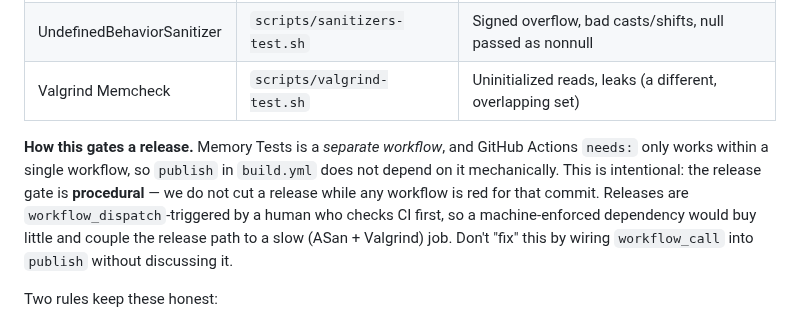
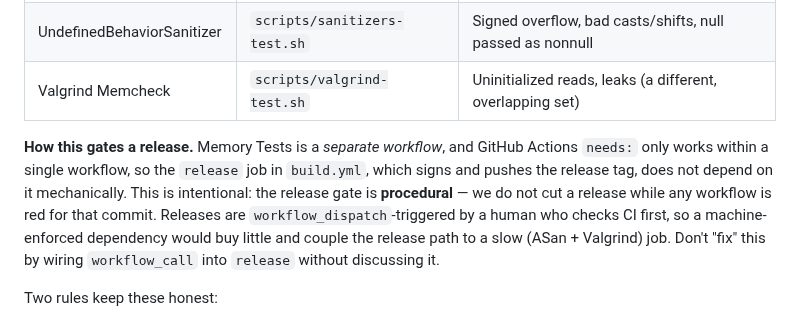
Before and after one commit to photostructure/node-sqlite, a Markdown page: doc/internal/testing-philosophy.md, the part around the change. GitHub-like rendering.

Commit message:
docs(testing-philosophy.md): clarify release gate process and workflow dependencies

```diff
--- a/doc/internal/testing-philosophy.md
+++ b/doc/internal/testing-philosophy.md
@@ -92,13 +92,14 @@ three detectors on Linux:
 | Valgrind Memcheck          | `scripts/valgrind-test.sh`   | Uninitialized reads, leaks (a different, overlapping set) |
 
 **How this gates a release.** Memory Tests is a _separate workflow_, and GitHub
-Actions `needs:` only works within a single workflow, so `publish` in `build.yml`
-does not depend on it mechanically. This is intentional: the release gate is
+Actions `needs:` only works within a single workflow, so the `release` job in
+`build.yml`, which signs and pushes the release tag, does not depend on it
+mechanically. This is intentional: the release gate is
 **procedural** — we do not cut a release while any workflow is red for that
 commit. Releases are `workflow_dispatch`-triggered by a human who checks CI
 first, so a machine-enforced dependency would buy little and couple the release
 path to a slow (ASan + Valgrind) job. Don't "fix" this by wiring
-`workflow_call` into `publish` without discussing it.
+`workflow_call` into `release` without discussing it.
 
 Two rules keep these honest:
 
```
